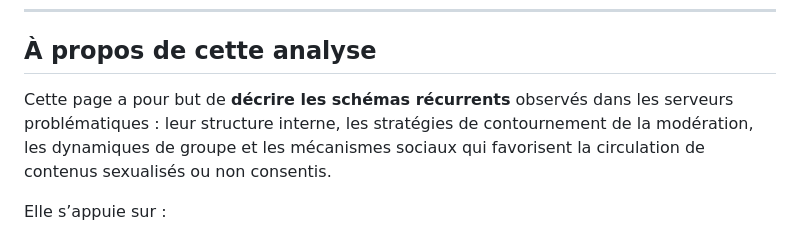
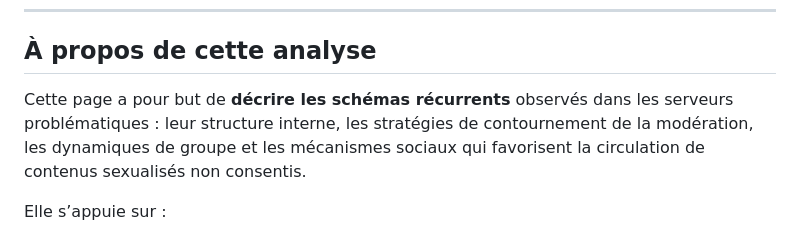
Before and after one commit to PotiteBulle/PotiteBulle.github.io, a Markdown page: pages/analyse-schemas-predation.md, the part around the change. GitHub-like rendering.

Commit message:
Rectification

```diff
--- a/pages/analyse-schemas-predation.md
+++ b/pages/analyse-schemas-predation.md
@@ -37,7 +37,7 @@ Si la lecture vous met en difficulté, faites une pause, parlez-en à une person
 
 ## À propos de cette analyse
 
-Cette page a pour but de **décrire les schémas récurrents** observés dans les serveurs problématiques : leur structure interne, les stratégies de contournement de la modération, les dynamiques de groupe et les mécanismes sociaux qui favorisent la circulation de contenus sexualisés ou non consentis.
+Cette page a pour but de **décrire les schémas récurrents** observés dans les serveurs problématiques : leur structure interne, les stratégies de contournement de la modération, les dynamiques de groupe et les mécanismes sociaux qui favorisent la circulation de contenus sexualisés non consentis.
 
 Elle s’appuie sur :
 
```
